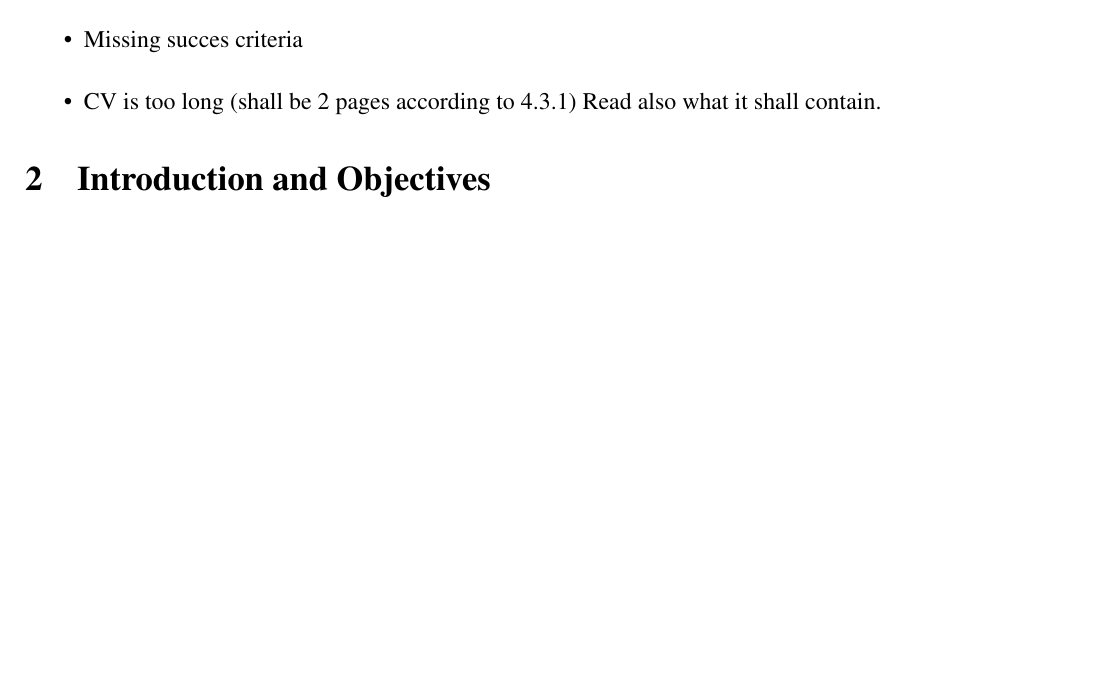
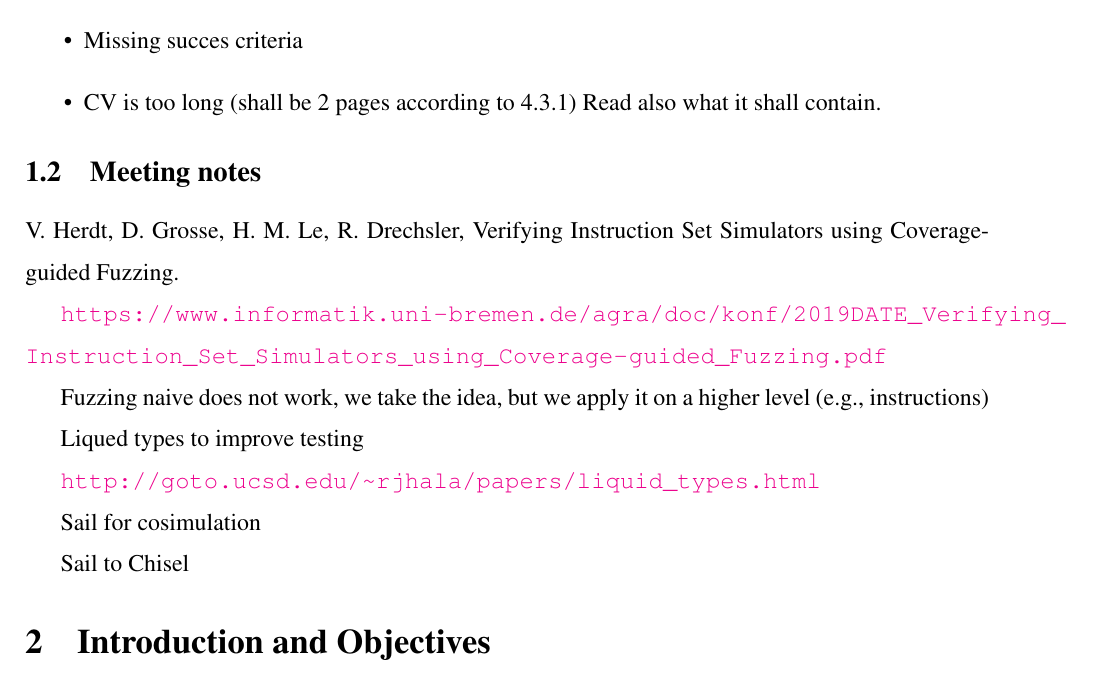
Before and after one commit to chiselverify/documentation, a LaTeX document (funding/ftp-chisel/ftp-chisel.tex): part of page 1 of 9, cut so that both start at the same text, the shorter picture padded with empty space. Compiled offline with pdfLaTeX.

Commit message:
funding: meeting notes

```diff
--- a/funding/ftp-chisel/ftp-chisel.tex
+++ b/funding/ftp-chisel/ftp-chisel.tex
@@ -126,6 +126,22 @@
 \item Missing succes criteria
 \item CV is too long (shall be 2 pages according to 4.3.1) Read also what it shall contain.
 \end{itemize}
+
+\subsection{Meeting notes}
+
+V. Herdt, D. Grosse, H. M. Le, R. Drechsler, Verifying Instruction Set Simulators using Coverage-guided Fuzzing.
+
+\url{https://www.informatik.uni-bremen.de/agra/doc/konf/2019DATE_Verifying_Instruction_Set_Simulators_using_Coverage-guided_Fuzzing.pdf}
+
+Fuzzing naive does not work, we take the idea, but we apply it on a higher level (e.g., instructions)
+
+Liqued types to improve testing
+
+\url{http://goto.ucsd.edu/~rjhala/papers/liquid_types.html}
+
+Sail for cosimulation
+
+Sail to Chisel
 
 \section{Introduction and Objectives}
 \label{sec:objectives}
```
